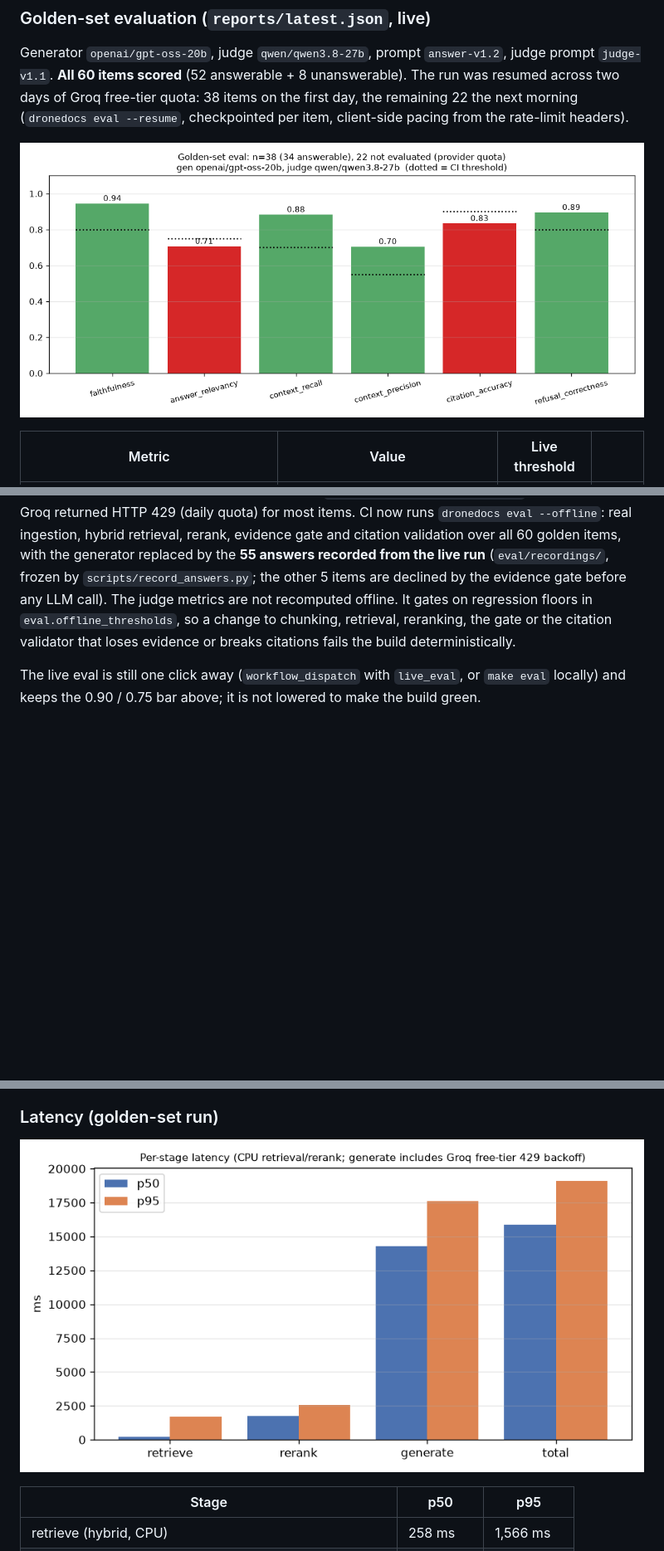
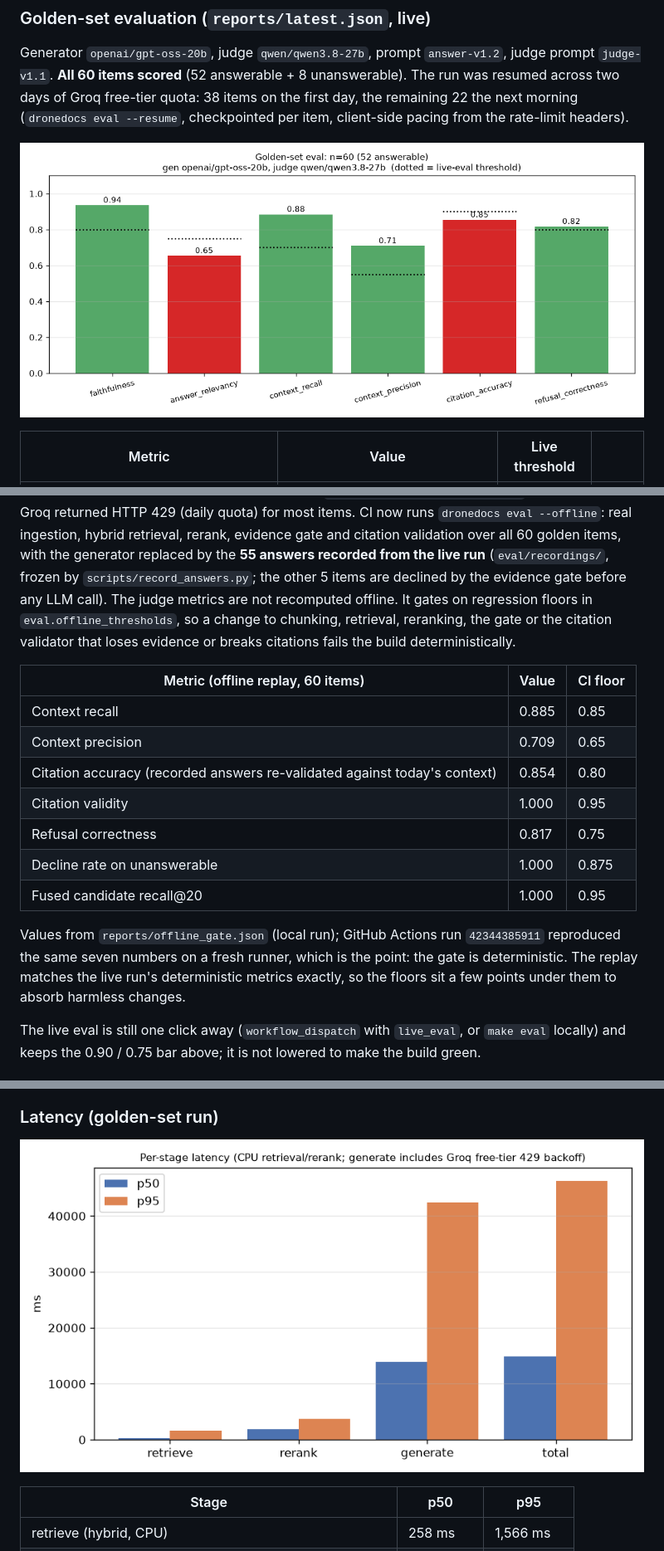
Before and after one commit to burlarakesh1458-sys/dronedocs-production-rag, a Markdown page: README.md, 3 parts joined by grey strips. Shown at 83% size. Rendered like a GitHub page; pictures changed too: docs/eval_metrics.png, docs/latency.png; blank space fills up the shorter version.

Commit message:
Offline gate results (reports/offline_gate.json, reproduced in CI), refreshed charts from the 60/60 live eval, regenerate Pages

```diff
--- a/README.md
+++ b/README.md
@@ -160,7 +160,19 @@ declined by the evidence gate before any LLM call). The judge metrics are not re
 regression floors in `eval.offline_thresholds`, so a change to chunking, retrieval, reranking, the gate or the
 citation validator that loses evidence or breaks citations fails the build deterministically.
 
-<!-- OFFLINE_TABLE -->
+| Metric (offline replay, 60 items) | Value | CI floor |
+|---|---|---|
+| Context recall | 0.885 | 0.85 |
+| Context precision | 0.709 | 0.65 |
+| Citation accuracy (recorded answers re-validated against today's context) | 0.854 | 0.80 |
+| Citation validity | 1.000 | 0.95 |
+| Refusal correctness | 0.817 | 0.75 |
+| Decline rate on unanswerable | 1.000 | 0.875 |
+| Fused candidate recall@20 | 1.000 | 0.95 |
+
+Values from `reports/offline_gate.json` (local run); GitHub Actions run `42344385911` reproduced the same seven
+numbers on a fresh runner, which is the point: the gate is deterministic. The replay matches the live run's
+deterministic metrics exactly, so the floors sit a few points under them to absorb harmless changes.
 
 The live eval is still one click away (`workflow_dispatch` with `live_eval`, or `make eval` locally) and keeps
 the 0.90 / 0.75 bar above; it is not lowered to make the build green.
```
Also changed, not shown: 3 other files.
